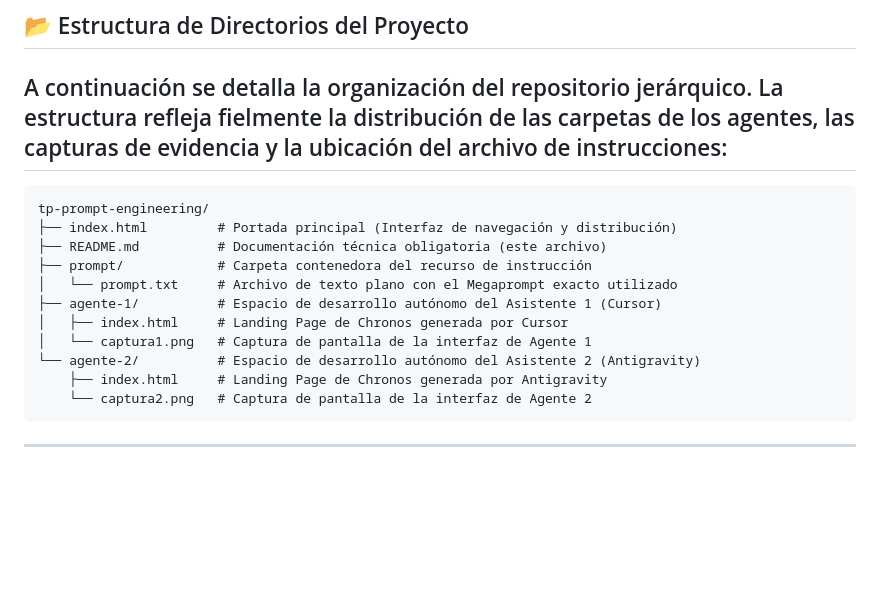
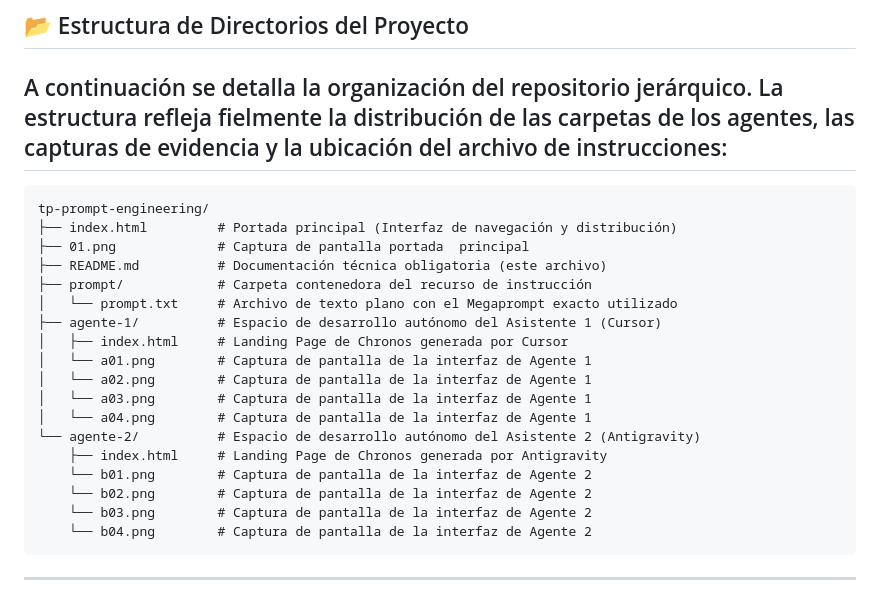
Before and after one commit to SpectermanLuis/tecnicatura_pf02, a Markdown page: README.md, the part around the change. GitHub-like rendering; blank space fills up the shorter version.

Commit message:
arreglo readme - estructura de archivos con imagenes de captura pantalla

````diff
--- a/README.md
+++ b/README.md
@@ -23,15 +23,22 @@ A continuación se detalla la organización del repositorio jerárquico. La estr
 ```text
 tp-prompt-engineering/
 ├── index.html         # Portada principal (Interfaz de navegación y distribución)
+├── 01.png             # Captura de pantalla portada  principal
 ├── README.md          # Documentación técnica obligatoria (este archivo)
 ├── prompt/            # Carpeta contenedora del recurso de instrucción
 │   └── prompt.txt     # Archivo de texto plano con el Megaprompt exacto utilizado
 ├── agente-1/          # Espacio de desarrollo autónomo del Asistente 1 (Cursor)
 │   ├── index.html     # Landing Page de Chronos generada por Cursor
-│   └── captura1.png   # Captura de pantalla de la interfaz de Agente 1
+│   └── a01.png        # Captura de pantalla de la interfaz de Agente 1
+│   └── a02.png        # Captura de pantalla de la interfaz de Agente 1
+│   └── a03.png        # Captura de pantalla de la interfaz de Agente 1
+│   └── a04.png        # Captura de pantalla de la interfaz de Agente 1
 └── agente-2/          # Espacio de desarrollo autónomo del Asistente 2 (Antigravity)
     ├── index.html     # Landing Page de Chronos generada por Antigravity
-    └── captura2.png   # Captura de pantalla de la interfaz de Agente 2
+    └── b01.png        # Captura de pantalla de la interfaz de Agente 2
+    └── b02.png        # Captura de pantalla de la interfaz de Agente 2
+    └── b03.png        # Captura de pantalla de la interfaz de Agente 2
+    └── b04.png        # Captura de pantalla de la interfaz de Agente 2
 ```
 ---
 
````
